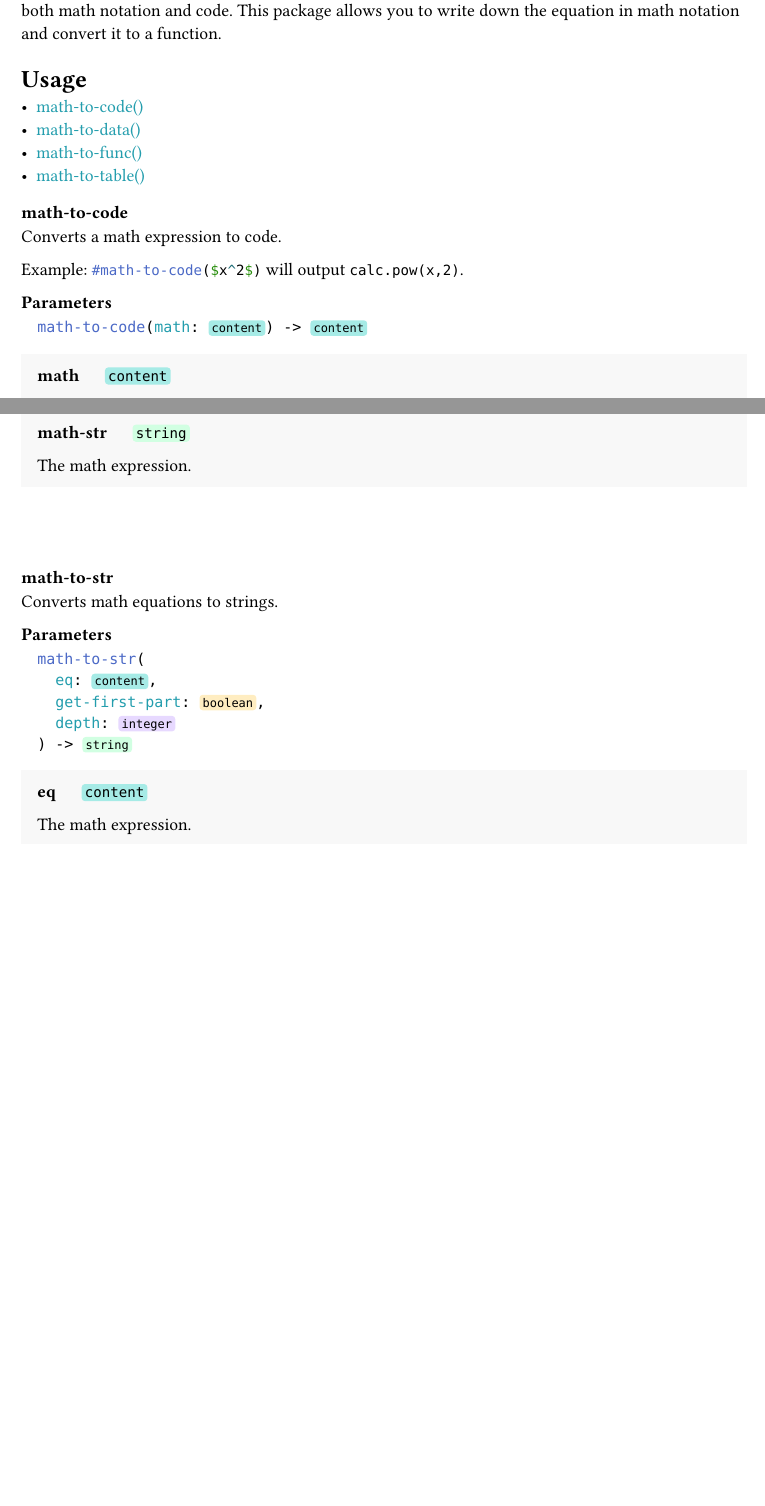
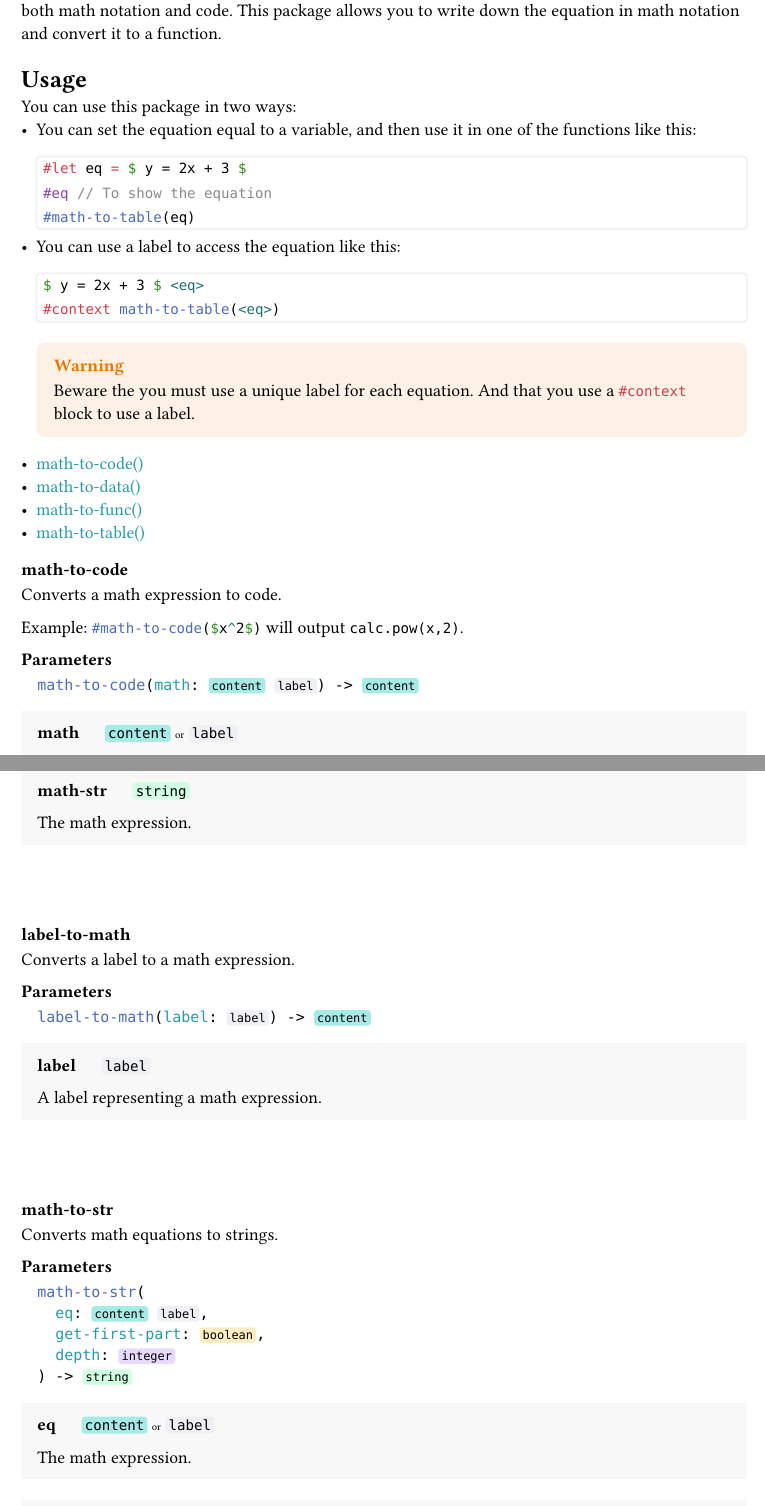
Before and after one commit to FalkDresden/eqalc, a Typst document (docs/manual.typ): two parts of pages 1 and 3 of 4 before the commit and two parts of pages 1 and 4 of 4 after it, joined at a grey line, cut so that both start at the same text, the shorter picture padded with empty space. The pictures show the PDF file docs/manual.pdf that the author committed with the source.

Commit message:
update docs

````diff
--- a/docs/manual.typ
+++ b/docs/manual.typ
@@ -32,6 +48,23 @@ down the equation in both math notation and code. This package allows you to
 write down the equation in math notation and convert it to a function.
 
 = Usage
+You can use this package in two ways:
+- You can set the equation equal to a variable, and then use it in one of
+  the functions like this:
+  ```typ
+  #let eq = $ y = 2x + 3 $
+  #eq // To show the equation
+  #math-to-table(eq)
+  ```
+- You can use a label to access the equation like this:
+  ```typ
+  $ y = 2x + 3 $ <eq>
+  #context math-to-table(<eq>)
+  ```
+  #warning[Beware the you must use a unique label for each equation. And that you use a
+  `#context` block to use a label.]
+
+
 #let docs = tidy.parse-module(read("../lib.typ"))
 #tidy.show-module(docs, style: tidy.styles.default)
 
````
Also changed, not shown: README.md, docs/manual.pdf, docs/manual.typ (18 more changed lines).
